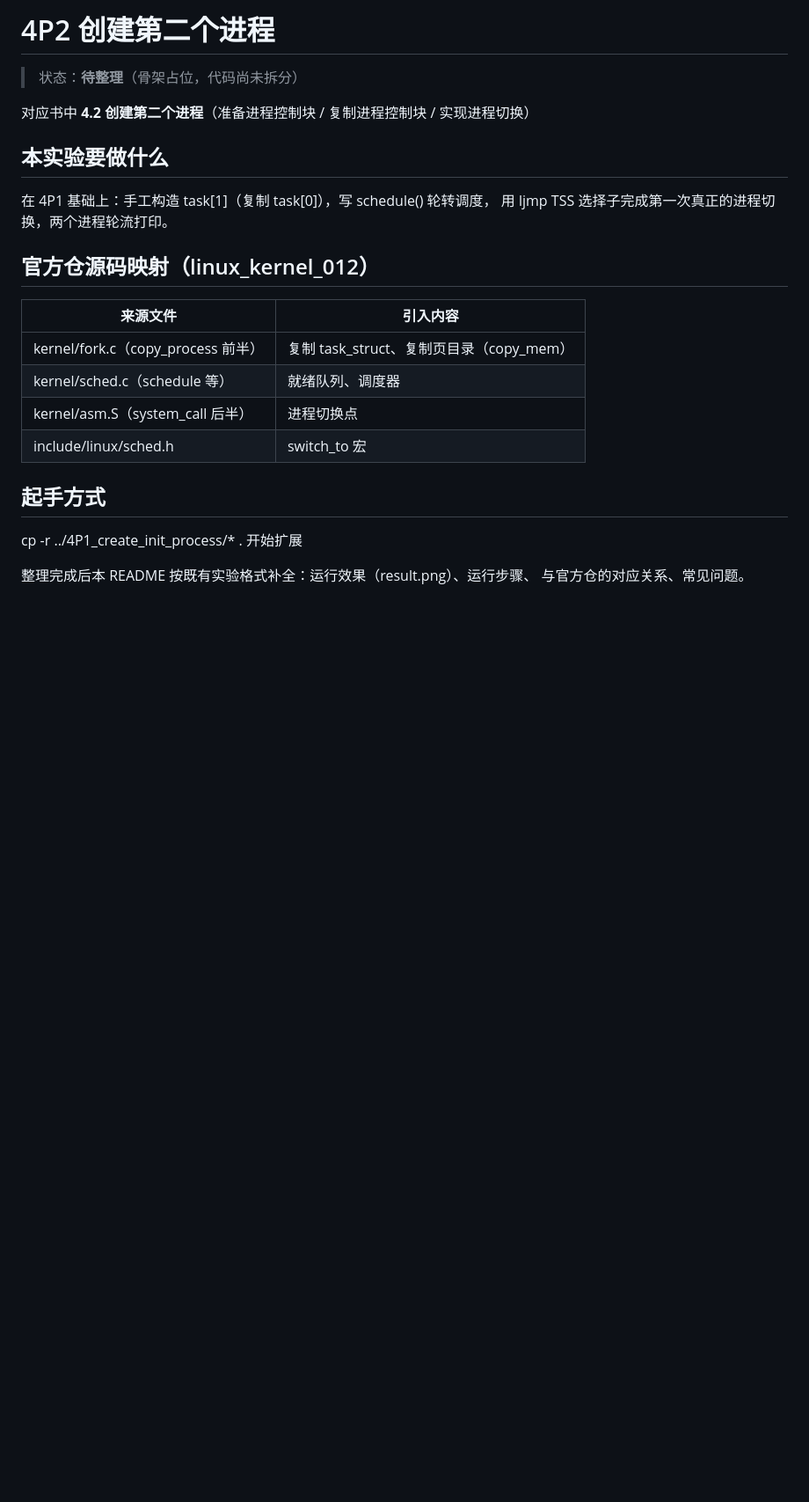
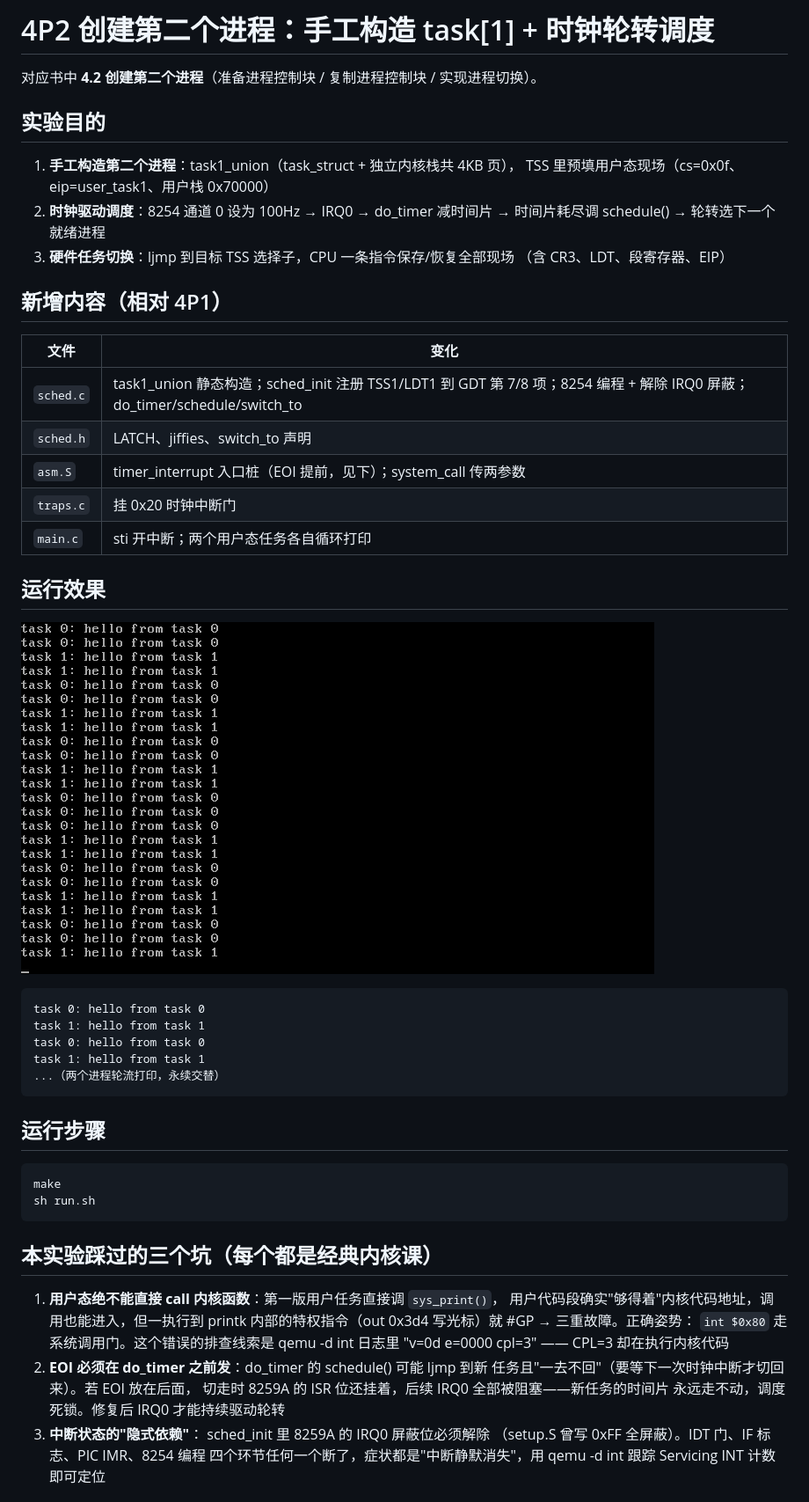
Before and after one commit to buzhdiao/linux_kernel_012_detail_exp, a Markdown page: 4P2_second_process/README.md, the part around one of its changes. Shown at 88% size. Rendered like a GitHub page; pictures changed too: 4P2_second_process/result.png; blank space fills up the shorter version.

````diff
--- a/4P2_second_process/README.md
+++ b/4P2_second_process/README.md
@@ -1,26 +1,58 @@
-# 4P2 创建第二个进程
+# 4P2 创建第二个进程：手工构造 task[1] + 时钟轮转调度
 
-> 状态：**待整理**（骨架占位，代码尚未拆分）
+对应书中 **4.2 创建第二个进程**（准备进程控制块 / 复制进程控制块 / 实现进程切换）。
 
-对应书中 **4.2 创建第二个进程**（准备进程控制块 / 复制进程控制块 / 实现进程切换）
+## 实验目的
 
-## 本实验要做什么
+1. **手工构造第二个进程**：task1_union（task_struct + 独立内核栈共 4KB 页），
+   TSS 里预填用户态现场（cs=0x0f、eip=user_task1、用户栈 0x70000）
+2. **时钟驱动调度**：8254 通道 0 设为 100Hz → IRQ0 → do_timer 减时间片 →
+   时间片耗尽调 schedule() → 轮转选下一个就绪进程
+3. **硬件任务切换**：ljmp 到目标 TSS 选择子，CPU 一条指令保存/恢复全部现场
+   （含 CR3、LDT、段寄存器、EIP）
 
-在 4P1 基础上：手工构造 task[1]（复制 task[0]），写 schedule() 轮转调度，
-用 ljmp TSS 选择子完成第一次真正的进程切换，两个进程轮流打印。
+## 新增内容（相对 4P1）
 
-## 官方仓源码映射（linux_kernel_012）
+| 文件 | 变化 |
+| ---- | ---- |
+| `sched.c` | task1_union 静态构造；sched_init 注册 TSS1/LDT1 到 GDT 第 7/8 项；8254 编程 + 解除 IRQ0 屏蔽；do_timer/schedule/switch_to |
+| `sched.h` | LATCH、jiffies、switch_to 声明 |
+| `asm.S` | timer_interrupt 入口桩（EOI 提前，见下）；system_call 传两参数 |
+| `traps.c` | 挂 0x20 时钟中断门 |
+| `main.c` | sti 开中断；两个用户态任务各自循环打印 |
 
-| 来源文件 | 引入内容 |
-| --- | --- |
-| kernel/fork.c（copy_process 前半） | 复制 task_struct、复制页目录（copy_mem） |
-| kernel/sched.c（schedule 等） | 就绪队列、调度器 |
-| kernel/asm.S（system_call 后半） | 进程切换点 |
-| include/linux/sched.h | switch_to 宏 |
+## 运行效果
 
-## 起手方式
+![运行效果](./result.png)
 
-cp -r ../4P1_create_init_process/* . 开始扩展
+```
+task 0: hello from task 0
+task 1: hello from task 1
+task 0: hello from task 0
+task 1: hello from task 1
+...（两个进程轮流打印，永续交替）
+```
 
-整理完成后本 README 按既有实验格式补全：运行效果（result.png）、运行步骤、
-与官方仓的对应关系、常见问题。
+## 运行步骤
+
+```bash
+make
+sh run.sh
+```
+
+## 本实验踩过的三个坑（每个都是经典内核课）
+
+1. **用户态绝不能直接 call 内核函数**：第一版用户任务直接调 `sys_print()`，
+   用户代码段确实"够得着"内核代码地址，调用也能进入，但一执行到 printk
+   内部的特权指令（out 0x3d4 写光标）就 #GP → 三重故障。正确姿势：
+   `int $0x80` 走系统调用门。这个错误的排查线索是 qemu -d int 日志里
+   "v=0d e=0000 cpl=3" —— CPL=3 却在执行内核代码
+2. **EOI 必须在 do_timer 之前发**：do_timer 的 schedule() 可能 ljmp 到新
+   任务且"一去不回"（要等下一次时钟中断才切回来）。若 EOI 放在后面，
+   切走时 8259A 的 ISR 位还挂着，后续 IRQ0 全部被阻塞——新任务的时间片
+   永远走不动，调度死锁。修复后 IRQ0 才能持续驱动轮转
+3. **中断状态的"隐式依赖"**： sched_init 里 8259A 的 IRQ0 屏蔽位必须解除
+   （setup.S 曾写 0xFF 全屏蔽）。IDT 门、IF 标志、PIC IMR、8254 编程
+   四个环节任何一个断了，症状都是"中断静默消失"，用 qemu -d int 跟踪
+   Servicing INT 计数即可定位
+
````
Also changed, not shown: other parts of 4P2_second_process/README.md (+22 -0 lines), 9 other files.
